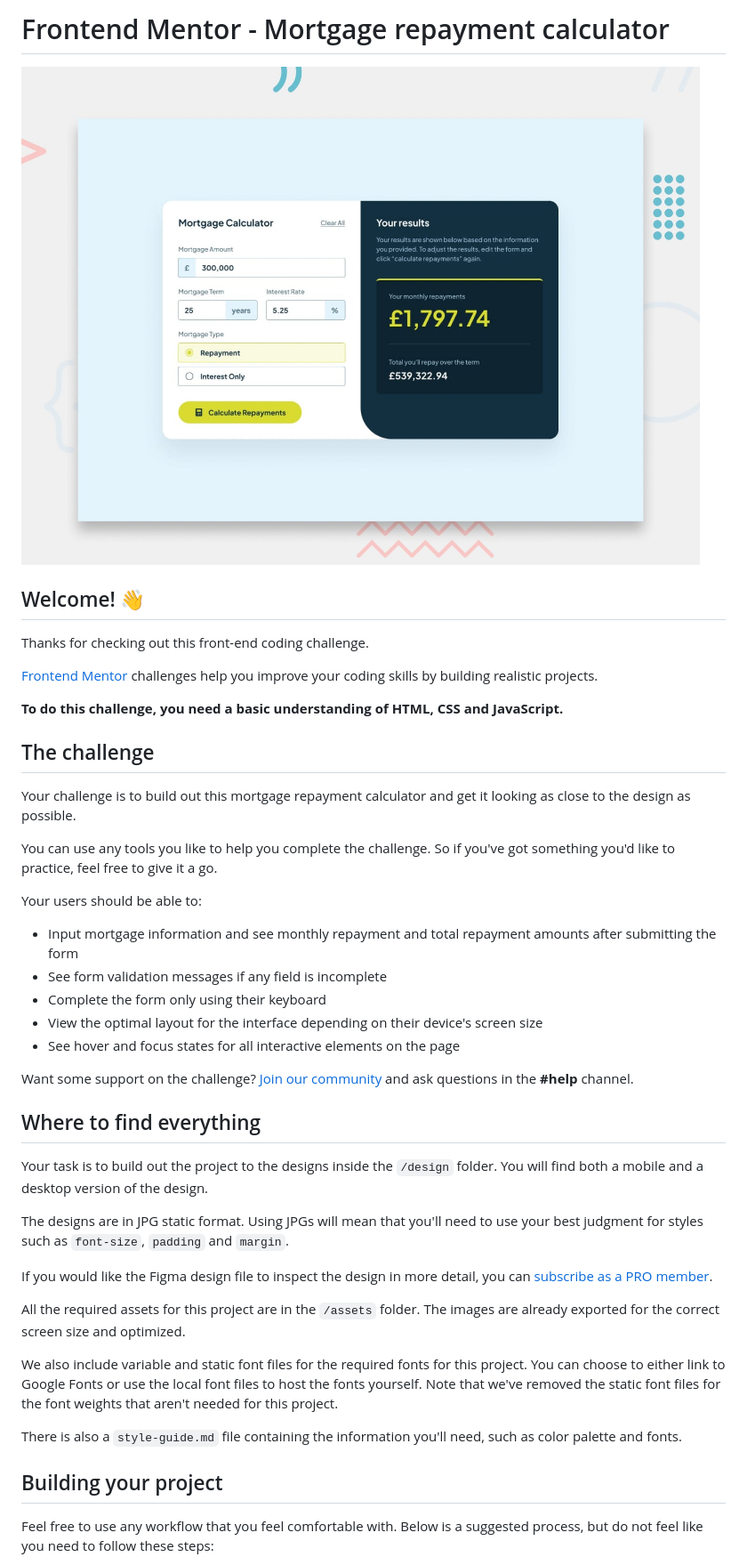
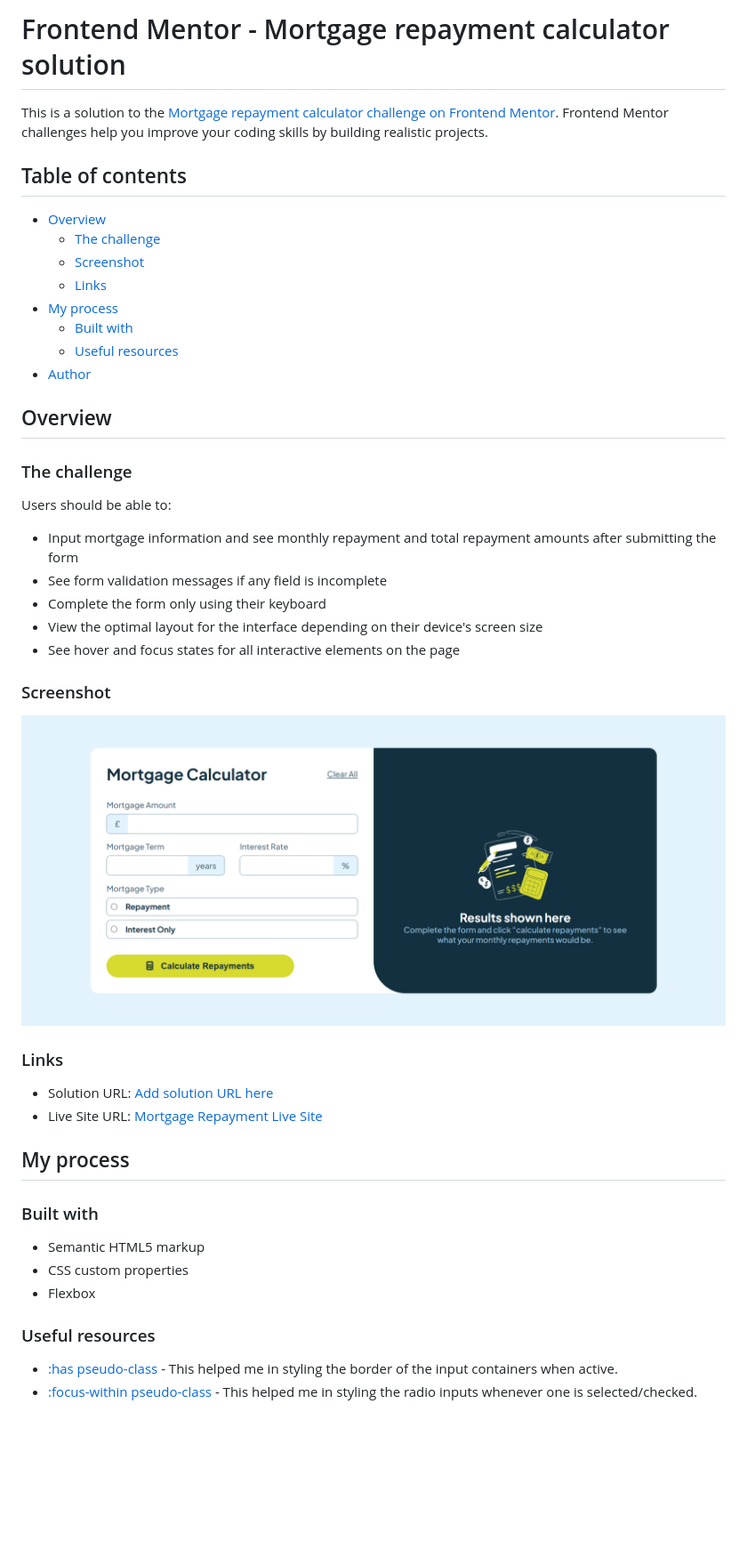
Before and after one commit to MJspitta/mortgage-repayment-calculator1, a Markdown page: README.md, the part around the change printed below. Shown: that part at 89% size. Drawn GitHub-style; pictures changed too: assets/images/screenshot.png (added); blank space fills up the shorter version.

```diff
--- a/README.md
+++ b/README.md
@@ -1,22 +1,24 @@
-# Frontend Mentor - Mortgage repayment calculator
+# Frontend Mentor - Mortgage repayment calculator solution
 
-![Design preview for the Mortgage repayment calculator coding challenge](./preview.jpg)
+This is a solution to the [Mortgage repayment calculator challenge on Frontend Mentor](https://www.frontendmentor.io/challenges/mortgage-repayment-calculator-Galx1LXK73). Frontend Mentor challenges help you improve your coding skills by building realistic projects.
 
-## Welcome! 👋
+## Table of contents
 
-Thanks for checking out this front-end coding challenge.
+- [Overview](#overview)
+  - [The challenge](#the-challenge)
+  - [Screenshot](#screenshot)
+  - [Links](#links)
+- [My process](#my-process)
+  - [Built with](#built-with)
+  - [Useful resources](#useful-resources)
+- [Author](#author)
 
-[Frontend Mentor](https://www.frontendmentor.io) challenges help you improve your coding skills by building realistic projects.
 
-**To do this challenge, you need a basic understanding of HTML, CSS and JavaScript.**
+## Overview
 
-## The challenge
+### The challenge
 
-Your challenge is to build out this mortgage repayment calculator and get it looking as close to the design as possible.
-
-You can use any tools you like to help you complete the challenge. So if you've got something you'd like to practice, feel free to give it a go.
-
-Your users should be able to:
+Users should be able to:
 
 - Input mortgage information and see monthly repayment and total repayment amounts after submitting the form
 - See form validation messages if any field is incomplete
@@ -24,23 +26,26 @@ Your users should be able to:
 - View the optimal layout for the interface depending on their device's screen size
 - See hover and focus states for all interactive elements on the page
 
-Want some support on the challenge? [Join our community](https://www.frontendmentor.io/community) and ask questions in the **#help** channel.
+### Screenshot
 
-## Where to find everything
+![](./assets/images/screenshot.png)
 
-Your task is to build out the project to the designs inside the `/design` folder. You will find both a mobile and a desktop version of the design.
+### Links
 
-The designs are in JPG static format. Using JPGs will mean that you'll need to use your best judgment for styles such as `font-size`, `padding` and `margin`.
+- Solution URL: [Add solution URL here](https://your-solution-url.com)
+- Live Site URL: [Mortgage Repayment Live Site](https://mjspitta.github.io/mortgage-repayment-calculator1/)
 
-If you would like the Figma design file to inspect the design in more detail, you can [subscribe as a PRO member](https://www.frontendmentor.io/pro).
+## My process
 
-All the required assets for this project are in the `/assets` folder. The images are already exported for the correct screen size and optimized.
+### Built with
 
-We also include variable and static font files for the required fonts for this project. You can choose to either link to Google Fonts or use the local font files to host the fonts yourself. Note that we've removed the static font files for the font weights that aren't needed for this project.
+- Semantic HTML5 markup
+- CSS custom properties
+- Flexbox
 
-There is also a `style-guide.md` file containing the information you'll need, such as color palette and fonts.
 
-## Building your project
+### Useful resources
 
-Feel free to use any workflow that you feel comfortable with. Below is a suggested process, but do not feel like you need to follow these steps:
+- [:has pseudo-class](https://developer.mozilla.org/en-US/docs/Web/CSS/:has) - This helped me in styling the border of the input containers when active.
+- [:focus-within pseudo-class](https://developer.mozilla.org/en-US/docs/Web/CSS/:focus-within) - This helped me in styling the radio inputs whenever one is selected/checked.
 
```
Also changed, not shown: other parts of README.md (+3 -49 lines), README-template.md (deleted, +0 -114 lines), 3 other files.
